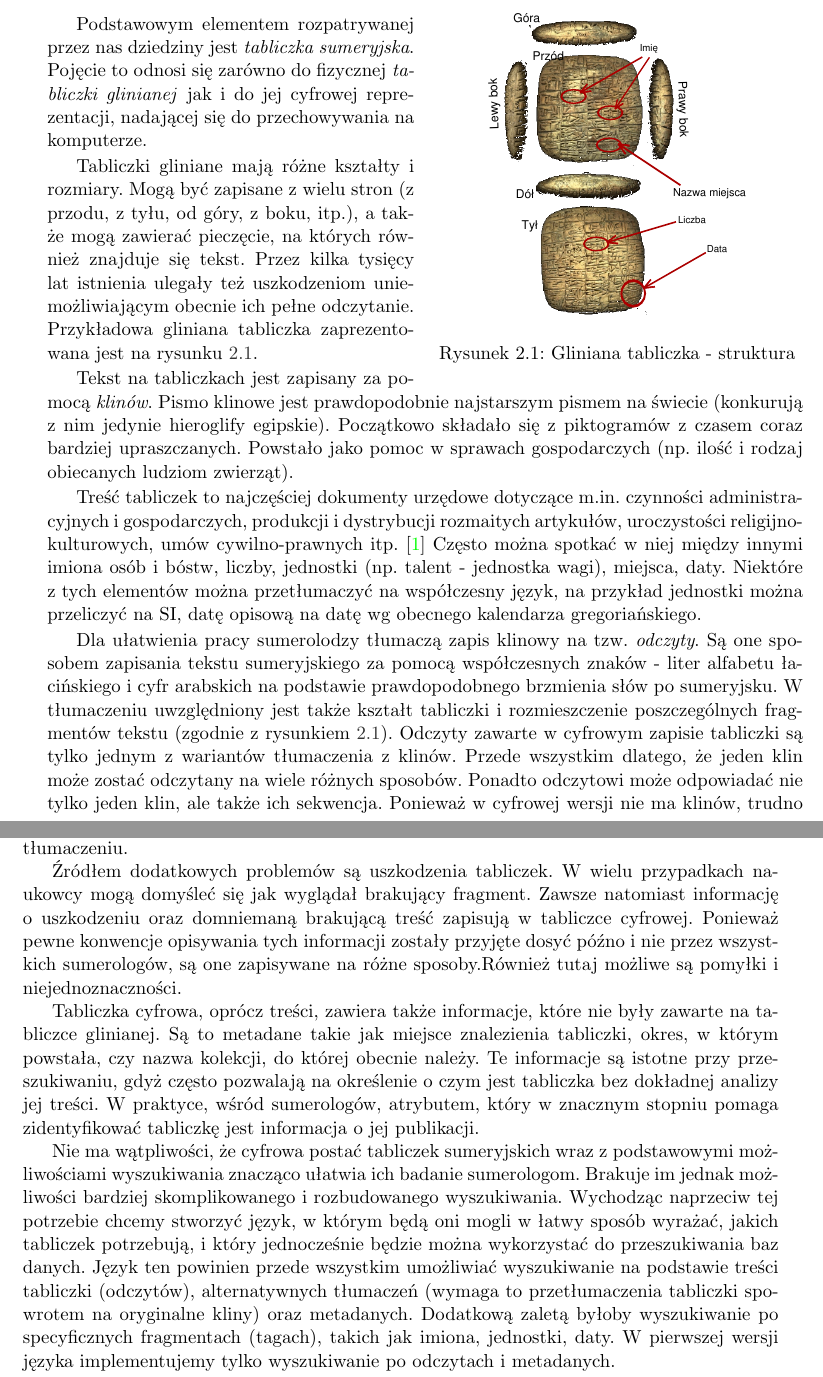
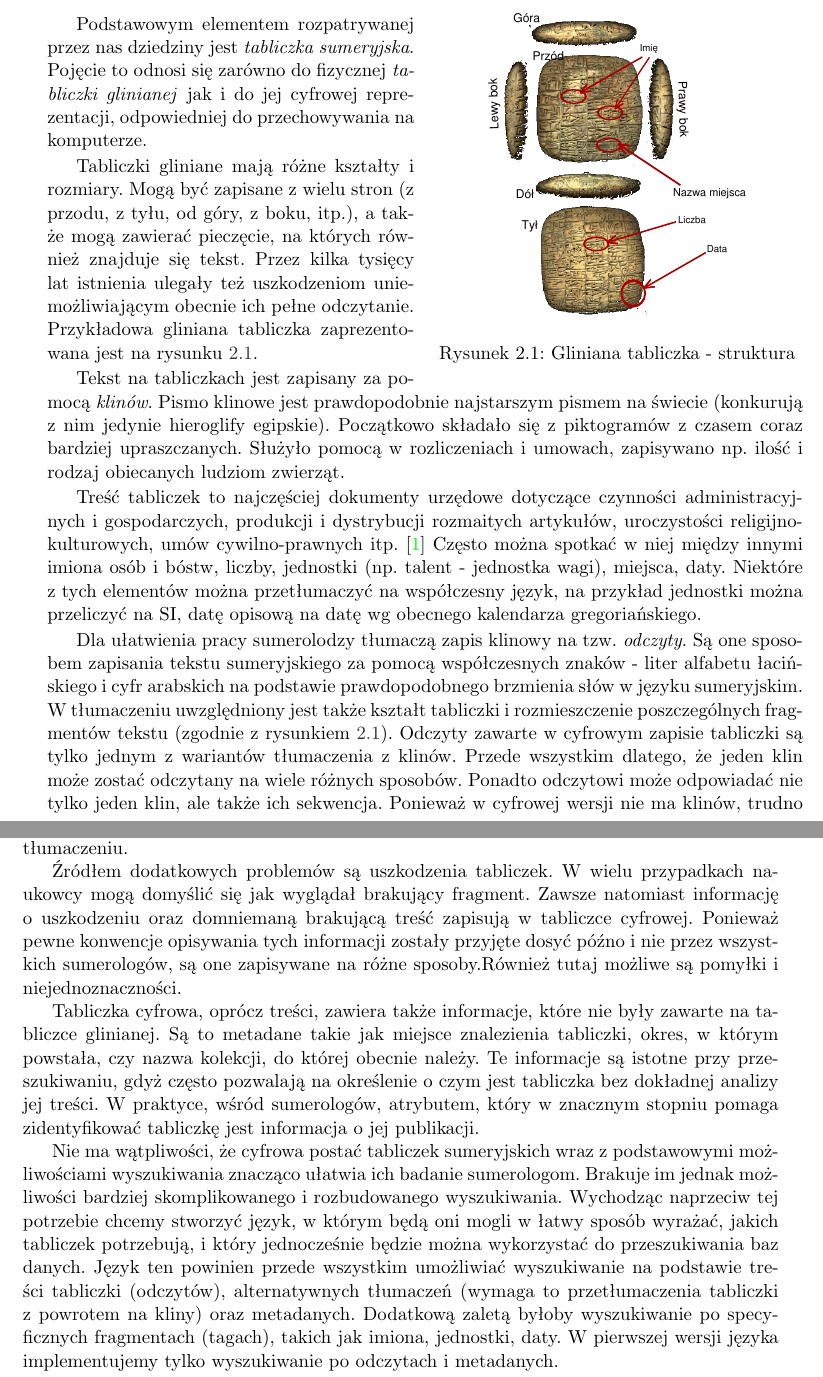
Before and after one commit to sumlib/main, a LaTeX thesis (doc/praca/sumer.tex, which reads doc/praca/pliki/dziedzina_problemu.tex): two parts of pages 15 and 16 of 53, joined at a grey line, cut so that both start at the same text. Compiled offline with pdfLaTeX.

Commit message:
drobne poprawki

```diff
--- a/doc/praca/pliki/dziedzina_problemu.tex
+++ b/doc/praca/pliki/dziedzina_problemu.tex
@@ -27,7 +27,7 @@
 
 Podstawowym elementem rozpatrywanej przez nas dziedziny jest \emph{tabliczka sumeryjska}.
 Pojęcie to odnosi się zarówno do fizycznej \emph{tabliczki glinianej} jak i do jej cyfrowej reprezentacji,
-nadającej się do przechowywania na komputerze.
+odpowiedniej do przechowywania na komputerze.
 
 Tabliczki gliniane mają różne kształty i rozmiary.
 Mogą być zapisane z wielu stron (z przodu, z tyłu, od góry, z boku, itp.), a także mogą zawierać pieczęcie,
@@ -38,9 +38,10 @@ Przykładowa gliniana tabliczka zaprezentowana jest na rysunku \ref{fig:tabliczk
 % akapit o samym piśmie klinowym
 Tekst na tabliczkach jest zapisany za pomocą \emph{klinów}. Pismo klinowe jest prawdopodobnie najstarszym pismem na świecie
 (konkurują z nim jedynie hieroglify egipskie). Początkowo składało się z piktogramów z czasem coraz bardziej upraszczanych.
-Powstało jako pomoc w sprawach gospodarczych (np. ilość i rodzaj obiecanych ludziom zwierząt).
+%Powstało jako pomoc w sprawach gospodarczych (np. ilość i rodzaj obiecanych ludziom zwierząt).
+Służyło pomocą w rozliczeniach i umowach, zapisywano np. ilość i rodzaj obiecanych ludziom zwierząt.
 
-Treść tabliczek to najczęściej dokumenty urzędowe dotyczące m.in. czynności administracyjnych i gospodarczych,
+Treść tabliczek to najczęściej dokumenty urzędowe dotyczące czynności administracyjnych i gospodarczych,
 produkcji i dystrybucji rozmaitych artykułów, uroczystości religijno-kulturowych, umów cywilno-prawnych itp. \cite{powalka}
 Często można spotkać w niej między innymi imiona osób i bóstw, liczby, jednostki (np. talent - jednostka wagi), %TODO: sprawdzić
 miejsca, daty. Niektóre z tych elementów można przetłumaczyć na współczesny język, na przykład jednostki można przeliczyć na SI,
@@ -48,7 +49,7 @@ datę opisową na datę wg obecnego kalendarza gregoriańskiego.
 
 Dla ułatwienia pracy sumerolodzy tłumaczą zapis klinowy na tzw. \emph{odczyty}.
 Są one sposobem zapisania tekstu sumeryjskiego za pomocą współczesnych znaków - liter alfabetu łacińskiego i cyfr arabskich
-na podstawie prawdopodobnego brzmienia słów po sumeryjsku.
+na podstawie prawdopodobnego brzmienia słów w języku sumeryjskim.
 W tłumaczeniu uwzględniony jest także kształt tabliczki i rozmieszczenie poszczególnych fragmentów tekstu
 (zgodnie z rysunkiem \ref{fig:tabliczka}).
 %
@@ -62,7 +63,7 @@ Niestety ten zapis może być mylący ze względu na niejednoznaczności występ
 
 % Pomocne mogłoby by narzędzie, które pozwala wyszukiwać również w alternatywnych tłumaczeniach.
 Źródłem dodatkowych problemów są uszkodzenia tabliczek.
-W wielu przypadkach naukowcy mogą domyśleć się jak wyglądał brakujący fragment.
+W wielu przypadkach naukowcy mogą domyślić się jak wyglądał brakujący fragment.
 Zawsze natomiast informację o uszkodzeniu oraz domniemaną brakującą treść zapisują w tabliczce cyfrowej.
 Ponieważ pewne konwencje opisywania tych informacji zostały przyjęte dosyć późno i nie przez wszystkich sumerologów,
 są one zapisywane na różne sposoby.Również tutaj możliwe są pomyłki i niejednoznaczności.
@@ -79,6 +80,6 @@ ułatwia ich badanie sumerologom. Brakuje im jednak możliwości bardziej skompl
 Wychodząc naprzeciw tej potrzebie chcemy stworzyć język, w którym będą oni mogli w łatwy sposób wyrażać,
 jakich tabliczek potrzebują, i który jednocześnie będzie można wykorzystać do przeszukiwania baz danych.
 Język ten powinien przede wszystkim umożliwiać wyszukiwanie na podstawie treści tabliczki (odczytów),
-alternatywnych tłumaczeń (wymaga to przetłumaczenia tabliczki spowrotem na oryginalne kliny) oraz metadanych.
+alternatywnych tłumaczeń (wymaga to przetłumaczenia tabliczki z powrotem na kliny) oraz metadanych.
 Dodatkową zaletą byłoby wyszukiwanie po specyficznych fragmentach (tagach), takich jak imiona, jednostki, daty.
 W pierwszej wersji języka implementujemy tylko wyszukiwanie po odczytach i metadanych.
```
